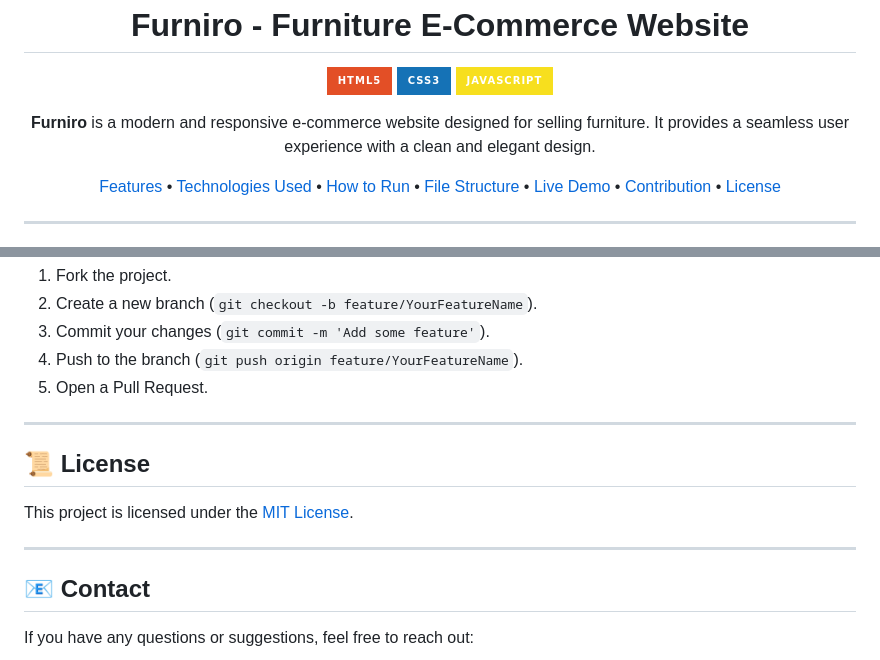
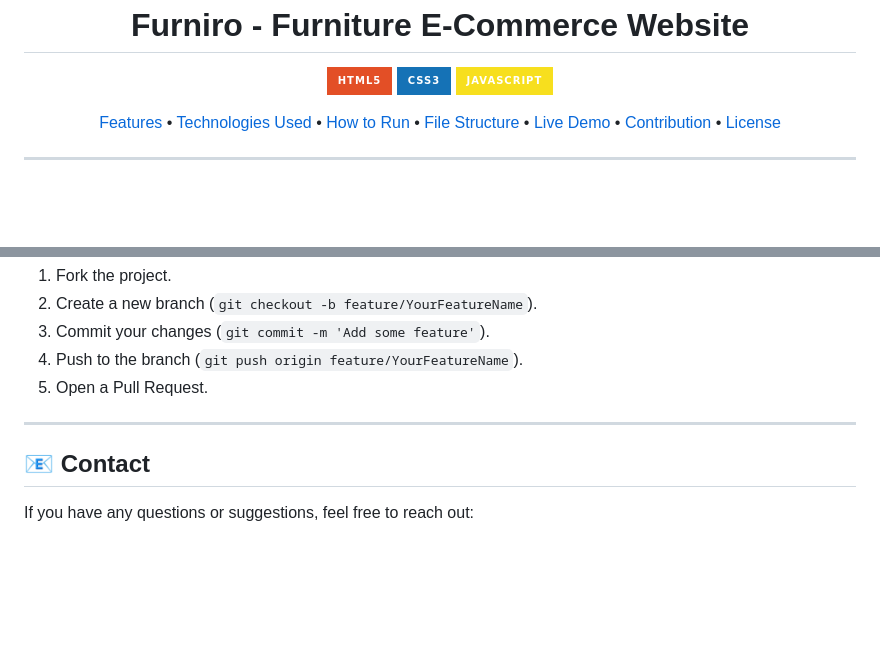
Before and after one commit to MahmoudEissaM/Funiro-Figma-Design, a Markdown page: README.md, 2 parts joined by grey strips. Rendered like a GitHub page; badges without logos; blank space fills up the shorter version.

```diff
--- a/README.md
+++ b/README.md
@@ -6,9 +6,6 @@
   <img src="https://img.shields.io/badge/JavaScript-F7DF1E?style=for-the-badge&logo=javascript&logoColor=black" alt="JavaScript">
 </p>
 
-<p align="center">
-  <strong>Furniro</strong> is a modern and responsive e-commerce website designed for selling furniture. It provides a seamless user experience with a clean and elegant design.
-</p>
 
 <p align="center">
   <a href="#features">Features</a> •
@@ -106,12 +103,6 @@ furniro/
 
 ---
 
-<h2 id="license">📜 License</h2>
-
-<p>This project is licensed under the <a href="LICENSE">MIT License</a>.</p>
-
----
-
 <h2 id="contact">📧 Contact</h2>
 
 <p>If you have any questions or suggestions, feel free to reach out:</p>
```
